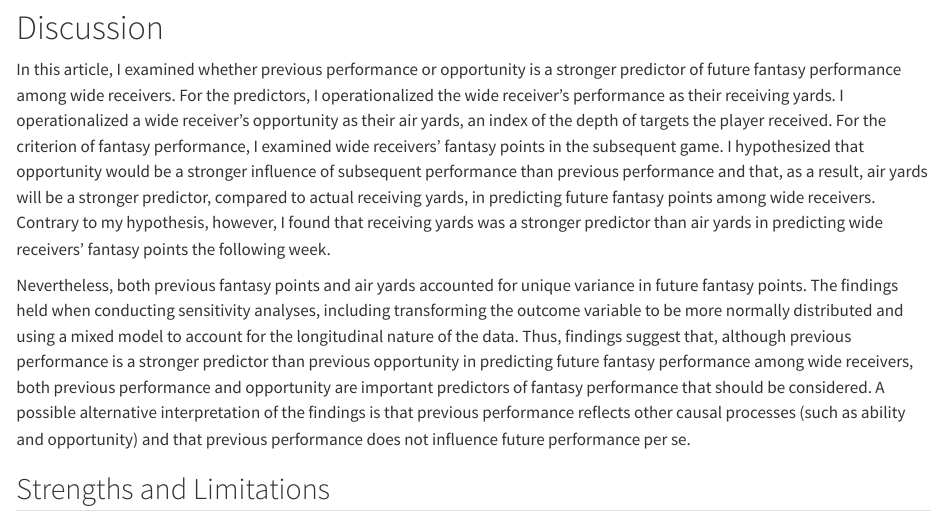
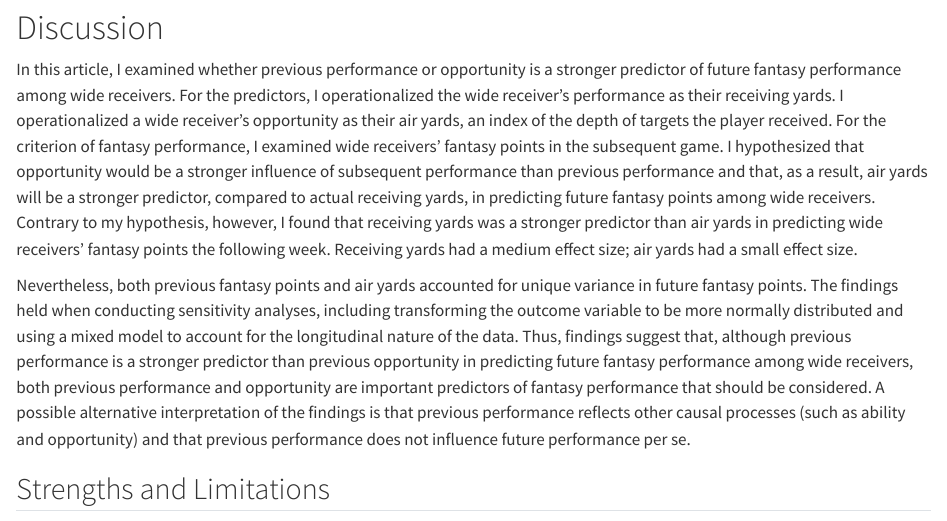
Before and after one commit to isaactpetersen/QuartoBlogFantasyFootball, a Quarto document (posts/example/index.qmd): the page in a window 1100 px wide, from 10370 px down. Rendered offline with R 4.5, knitr and Pandoc in place of Quarto, with nearby package versions; some code elsewhere in the file could not run offline; long lines of code are wrapped.

Commit message:
20250714 - effect size

```diff
--- a/posts/example/index.qmd
+++ b/posts/example/index.qmd
@@ -494,6 +494,7 @@ I operationalized a wide receiver's opportunity as their air yards, an index of
 For the criterion of fantasy performance, I examined wide receivers' fantasy points in the subsequent game.
 I hypothesized that opportunity would be a stronger influence of subsequent performance than previous performance and that, as a result, air yards will be a stronger predictor, compared to actual receiving yards, in predicting future fantasy points among wide receivers.
 Contrary to my hypothesis, however, I found that receiving yards was a stronger predictor than air yards in predicting wide receivers' fantasy points the following week.
+Receiving yards had a medium effect size; air yards had a small effect size.
 
 Nevertheless, both previous fantasy points and air yards accounted for unique variance in future fantasy points.
 The findings held when conducting sensitivity analyses, including transforming the outcome variable to be more normally distributed and using a mixed model to account for the longitudinal nature of the data.
```
